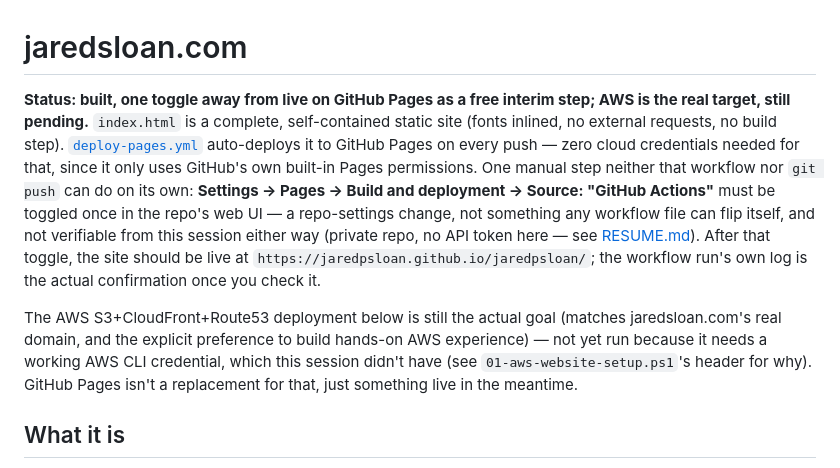
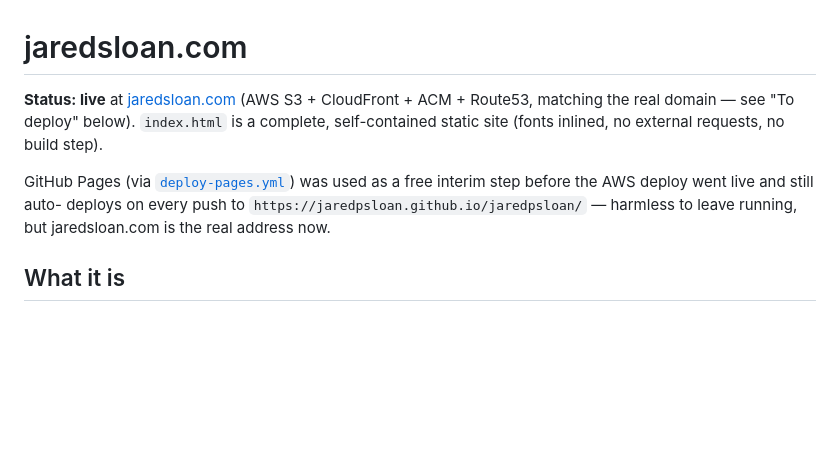
Before and after one commit to jaredpsloan/jaredpsloan, a Markdown page: website/README.md, the part around the change. GitHub-like rendering; blank space fills up the shorter version.

```diff
--- a/website/README.md
+++ b/website/README.md
@@ -1,27 +1,15 @@
 # jaredsloan.com
 
-**Status: built, one toggle away from live on GitHub Pages as a free
-interim step; AWS is the real target, still pending.** `index.html` is a
-complete, self-contained static site (fonts inlined, no external
-requests, no build step).
-[`deploy-pages.yml`](../.github/workflows/deploy-pages.yml) auto-deploys
-it to GitHub Pages on every push — zero cloud credentials needed for
-that, since it only uses GitHub's own built-in Pages permissions. One
-manual step neither that workflow nor `git push` can do on its own:
-**Settings → Pages → Build and deployment → Source: "GitHub Actions"**
-must be toggled once in the repo's web UI — a repo-settings change, not
-something any workflow file can flip itself, and not verifiable from this
-session either way (private repo, no API token here — see
-[RESUME.md](../RESUME.md)). After that toggle, the site should be live at
-`https://jaredpsloan.github.io/jaredpsloan/`; the workflow run's own log
-is the actual confirmation once you check it.
+**Status: live** at [jaredsloan.com](https://jaredsloan.com) (AWS S3 +
+CloudFront + ACM + Route53, matching the real domain — see "To deploy"
+below). `index.html` is a complete, self-contained static site (fonts
+inlined, no external requests, no build step).
 
-The AWS S3+CloudFront+Route53 deployment below is still the actual goal
-(matches jaredsloan.com's real domain, and the explicit preference to
-build hands-on AWS experience) — not yet run because it needs a working
-AWS CLI credential, which this session didn't have (see
-`01-aws-website-setup.ps1`'s header for why). GitHub Pages isn't a
-replacement for that, just something live in the meantime.
+GitHub Pages (via
+[`deploy-pages.yml`](../.github/workflows/deploy-pages.yml)) was used
+as a free interim step before the AWS deploy went live and still auto-
+deploys on every push to `https://jaredpsloan.github.io/jaredpsloan/` —
+harmless to leave running, but jaredsloan.com is the real address now.
 
 ## What it is
 
```
Also changed, not shown: README.md (+4 -3 lines), RESUME.md (deleted, +0 -36 lines).
